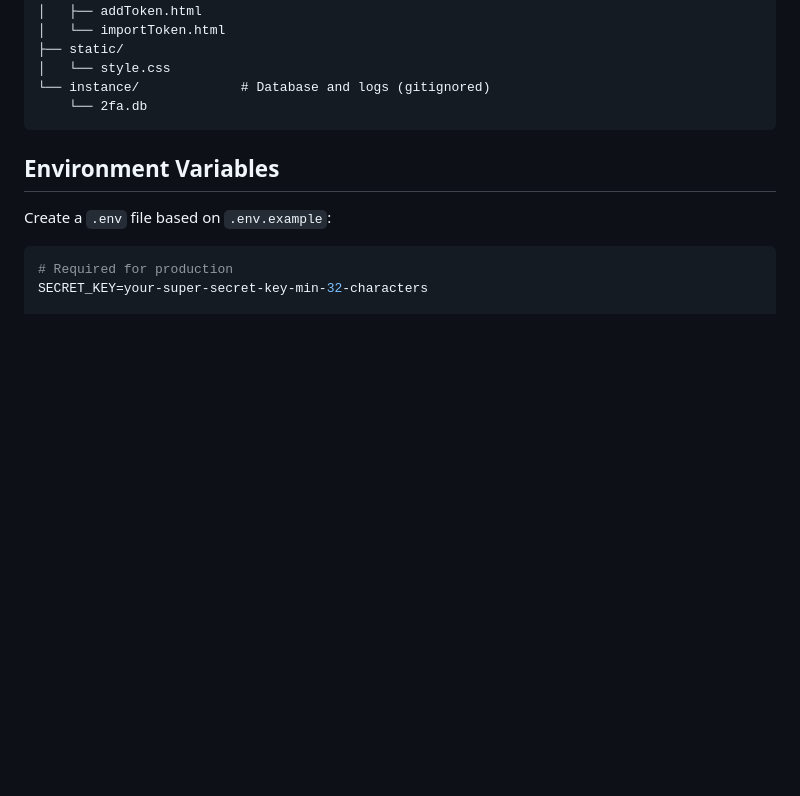
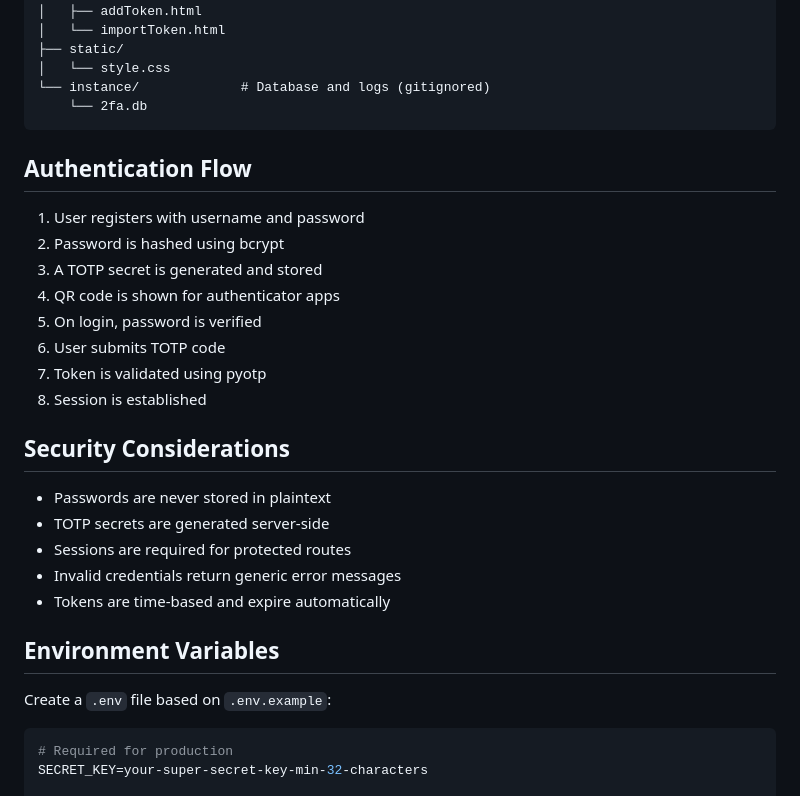
Before and after one commit to ioshacker22/2FA-authentication-, a Markdown page: README.md, the part around the change. GitHub-like rendering; blank space fills up the shorter version.

````diff
--- a/README.md
+++ b/README.md
@@ -133,6 +133,27 @@ A secure Flask-based Two-Factor Authentication (2FA) application with TOTP token
 └── instance/             # Database and logs (gitignored)
     └── 2fa.db
 ```
+
+
+## Authentication Flow
+
+1. User registers with username and password
+2. Password is hashed using bcrypt
+3. A TOTP secret is generated and stored
+4. QR code is shown for authenticator apps
+5. On login, password is verified
+6. User submits TOTP code
+7. Token is validated using pyotp
+8. Session is established
+
+
+## Security Considerations
+
+- Passwords are never stored in plaintext
+- TOTP secrets are generated server-side
+- Sessions are required for protected routes
+- Invalid credentials return generic error messages
+- Tokens are time-based and expire automatically
 
 ##  Environment Variables
 
````
